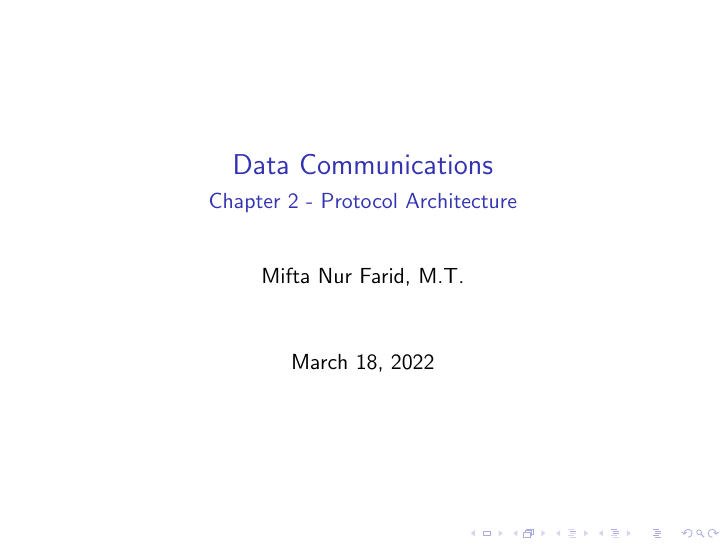
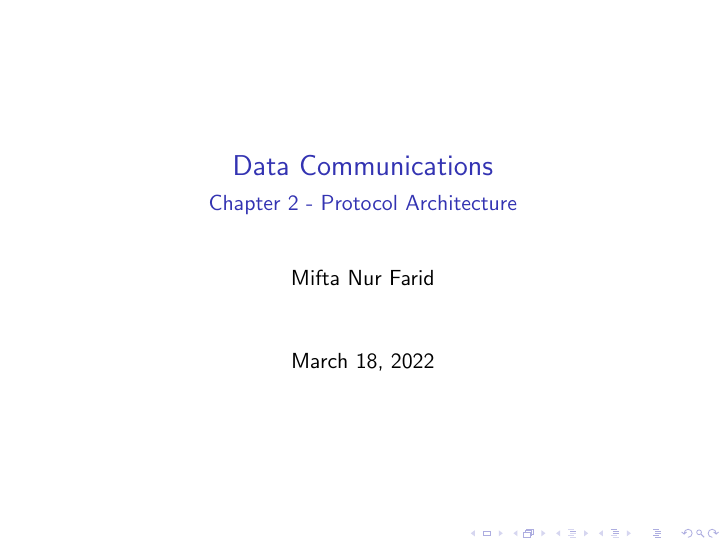
Before and after one commit to miftanurfarid/komunikasi_data, LaTeX slides (slides/2022/02.Arsitektur_Protokol/02.Arsitektur_Protokol.tex): page 1 of 44. Compiled offline with pdfLaTeX; a LaTeX package or settings file that is missing is left out.

Commit message:
Update 02.Arsitektur_Protokol.tex

```diff
--- a/slides/2022/02.Arsitektur_Protokol/02.Arsitektur_Protokol.tex
+++ b/slides/2022/02.Arsitektur_Protokol/02.Arsitektur_Protokol.tex
@@ -8,7 +8,7 @@
 \title{Data Communications}
 \subtitle{Chapter 2 - Protocol Architecture}
 
-\author{Mifta Nur Farid, M.T.}
+\author{Mifta Nur Farid}
 
 \begin{document}
 
```
